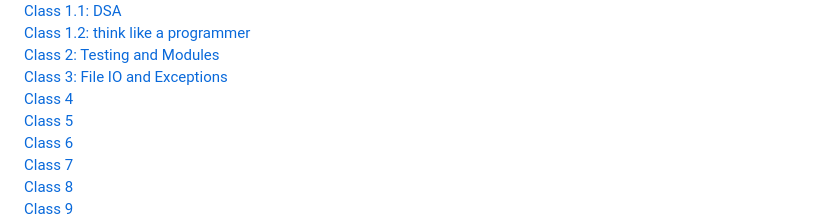
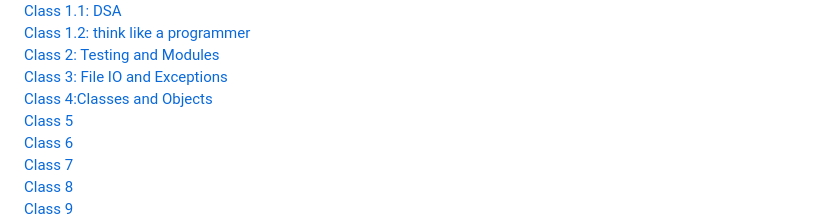
Before and after one commit to jamesCodes808/reading-notes, a Markdown page: README.md, the part around the change. Rendered like a GitHub page; folded sections open.

Commit message:
adds class 4 reading: classes and objects

```diff
--- a/README.md
+++ b/README.md
@@ -129,7 +129,7 @@ Email: [jamesian.r.solima@gmail.com](mailto:jamesian.r.solima@gmail.com)
 <br>
 <a href='https://jamescodes808.github.io/reading-notes/401/class-03'>Class 3: File IO and Exceptions</a>
 <br>
-<a href='https://jamescodes808.github.io/reading-notes/401/#'>Class 4</a>
+<a href='https://jamescodes808.github.io/reading-notes/401/class-04'>Class 4:Classes and Objects</a>
 <br>
 <a href='https://jamescodes808.github.io/reading-notes/401/#'>Class 5</a>
 <br>
```
Also changed, not shown: 401/class-04.md (added, +49 -0 lines).
